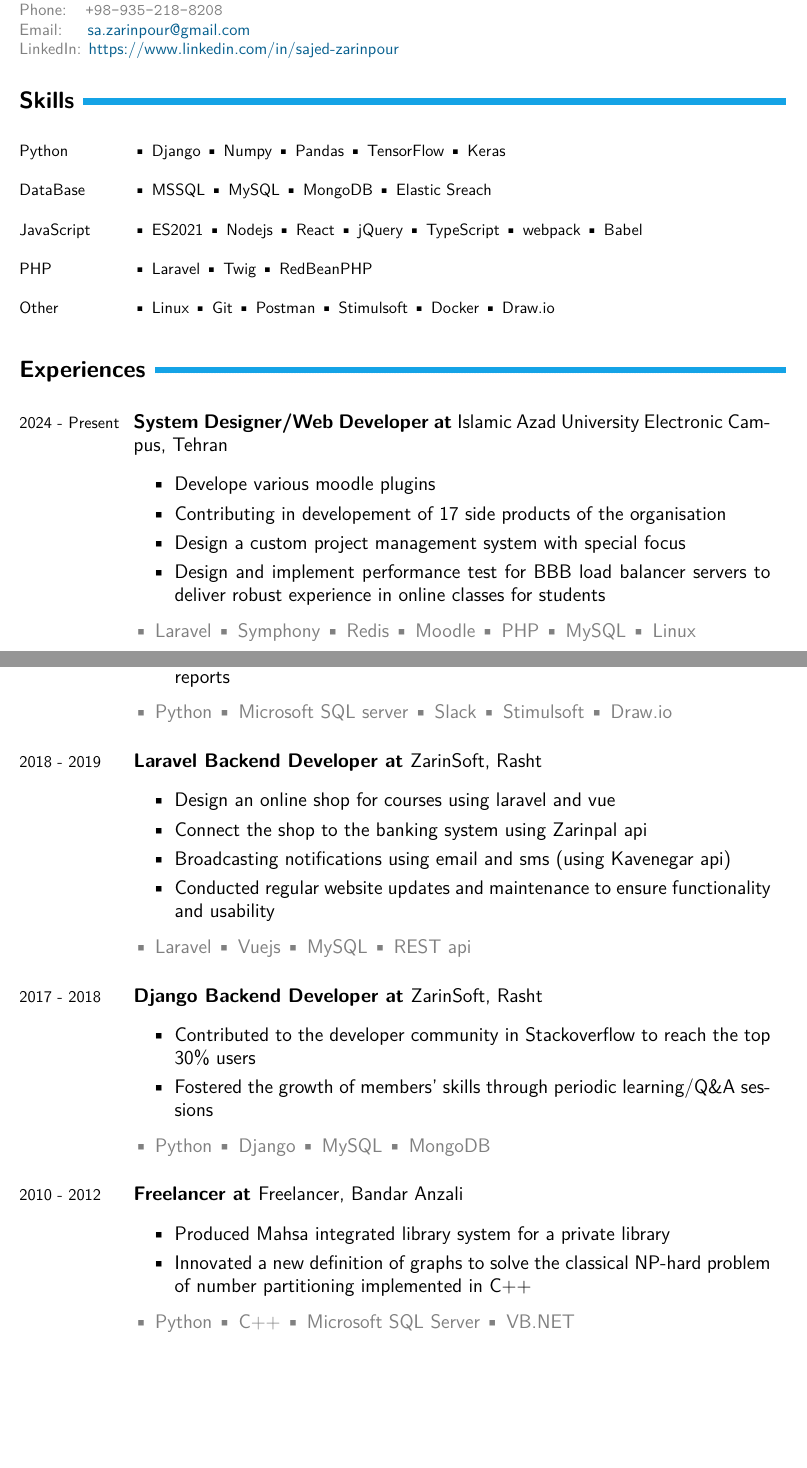
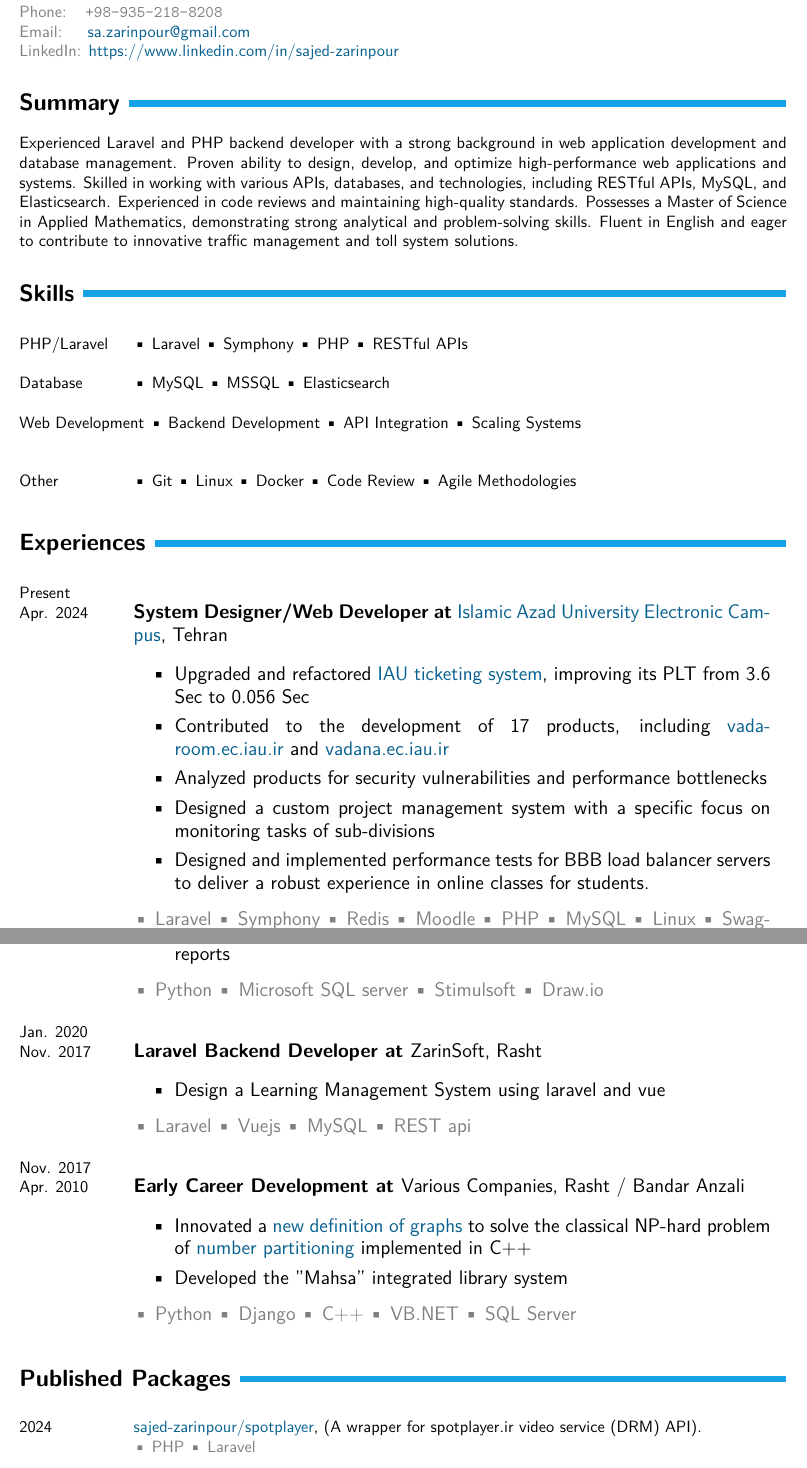
Before and after one commit to sajed-zarrinpour/CV, a LaTeX CV (Industry/cv_sajed_zarinpour.tex, which reads Industry/simplecv.sty): two parts of pages 1 and 2 of 3, joined at a grey line, cut so that both start at the same text, the shorter picture padded with empty space. Compiled offline with XeLaTeX.

Commit message:
updating style and cv itself

```diff
--- a/Industry/cv_sajed_zarinpour.tex
+++ b/Industry/cv_sajed_zarinpour.tex
@@ -11,30 +11,43 @@
 
 \usepackage {xcolor}
 \begin{document}
-	\name{ Sajed Zarinpour }
-	\contactInfo{Tehran, Tehran, Iran}{+98-935-218-8208}{sa.zarinpour@gmail.com}{https://www.linkedin.com/in/sajed-zarinpour}
+	\name{ Sajed Zarinpour  Nashroudkoli}
 
+	\contactInfo
+	{Tehran, Tehran, Iran}
+	{+98-935-218-8208}
+	{sa.zarinpour@gmail.com}
+	{https://www.linkedin.com/in/sajed-zarinpour}
+	\section*{Summary}
+	Experienced Laravel and PHP backend developer with a strong background in web application development and database management. Proven ability to design, develop, and optimize high-performance web applications and systems. Skilled in working with various APIs, databases, and technologies, including RESTful APIs, MySQL, and Elasticsearch. Experienced in code reviews and maintaining high-quality standards. Possesses a Master of Science in Applied Mathematics, demonstrating strong analytical and problem-solving skills. Fluent in English and eager to contribute to innovative traffic management and toll system solutions.
 
 	\section*{Skills}
-	\aside{Python}{\skills{Django, Numpy, Pandas, TensorFlow, Keras}}
-	\aside{DataBase}{\skills{MSSQL, MySQL, MongoDB, Elastic Sreach}}
-	\aside{JavaScript}{\skills{ES2021, Nodejs, React, jQuery, TypeScript, webpack, Babel}}
-	\aside{PHP}{\skills{Laravel, Twig, RedBeanPHP}}
-	\aside{Other}{\skills{Linux, Git, Postman, Stimulsoft, Docker, Draw.io}}
+	\aside{PHP/Laravel}{\skills{Laravel, Symphony, PHP, RESTful APIs}}
+	\aside{Database}{\skills{MySQL, MSSQL, Elasticsearch}}
+	\aside{Web Development}{\skills{Backend Development, API Integration, Scaling Systems}}
+	\aside{Other}{\skills{Git, Linux, Docker, Code Review, Agile Methodologies}}
+% \section*{Summary}
+% Highly motivated and experienced Laravel backend developer with a strong background in web development and database management. Proven ability to design, develop, and optimize high-performance web applications and systems.  Experienced in working with various APIs and technologies, including RESTful APIs, MySQL, and Elasticsearch.  Possesses a Master of Science in Applied Mathematics, demonstrating strong analytical and problem-solving skills.
+
+% \section*{Skills}
+% \aside{PHP/Laravel}{\skills{Laravel, Symphony, Moodle}} % Emphasize Laravel
+% \aside{Database}{\skills{MSSQL, MySQL, Elasticsearch}}
+% \aside{JavaScript}{\skills{ES2021, Node.js, jQuery}}
+% \aside{Other}{\skills{Linux, Git, Postman, Stimulsoft, Docker, Draw.io}}
 
 \section*{Experiences}
-
 \expEntry
-		{2024 - Present}
+{Present\\Apr. 2024}
 {System Designer/Web Developer}
-		{Islamic Azad University Electronic Campus}
+{\href{https://int.ec.iau.ir/en/homepage/}{Islamic Azad University Electronic Campus}}
 {Tehran}
 {
     \explist{
-				Develope various moodle plugins;
-				Contributing in developement of 17 side products of the organisation;
-				Design a custom project management system with special focus;
-				Design and implement performance test for BBB load balancer servers to deliver robust experience in online classes for students
+        Upgraded and refactored \href{http://ticket.iauec.ac.ir/}{IAU ticketing system}, improving its PLT from 3.6 Sec to 0.056 Sec;
+        Contributed to the development of 17 products, including \href{https://vadaroom.ec.iau.ir/v2/}{vadaroom.ec.iau.ir} and \href{https://vadana.ec.iau.ir}{vadana.ec.iau.ir};
+        Analyzed products for security vulnerabilities and performance bottlenecks;
+        % Developed Moodle plugins, such as academic course roadmaps and public session rooms;
+        Designed a custom project management system with a specific focus on monitoring tasks of sub-divisions;
+        Designed and implemented performance tests for BBB load balancer servers to deliver a robust experience in online classes for students.
     }
-			\textcolor{gray}{\skills{Laravel, Symphony, Redis, Moodle, PHP, MySQL, Linux}}}
-
+    \textcolor{gray}{\skills{Laravel, Symphony, Redis, Moodle, PHP, MySQL, Linux, Swagger, PHPDoc, Apache JMeter, Nginx, CI/CD, Docker}}
@@ -59,9 +74,9 @@
 	{Tehran}{}
 
 	\expEntry
-	{2020 - 2021}
+	{Nov. 2021\\Dec. 2020}
 	{Database Analyst / Developer}
-	{Tavana System}
+	{\href{https://www.linkedin.com/company/tavanasys/}{Tavana System}}
 	{Zanjan}
 	{
 		\explist{
@@ -72,22 +87,22 @@
 			Upgraded the reporting system using Stimulsoft to improve the quality of reports
 		}
 		\textcolor{gray}{
-			\skills{Python, Microsoft SQL server, Slack, Stimulsoft, Draw.io}
+			\skills{Python, Microsoft SQL server, Stimulsoft, Draw.io}
 		}
 	}
 
 
 	\expEntry
-	{2018 - 2019}
+	{Jan. 2020\\Nov. 2017}
 	{Laravel Backend Developer}
 	{ZarinSoft}
 	{Rasht}
 	{
 		\explist{
-			Design an online shop for courses using laravel and vue;
-			Connect the shop to the banking system using Zarinpal api;
-			Broadcasting notifications using email and sms (using Kavenegar api);
-			Conducted regular website updates and maintenance to ensure functionality and usability
+			Design a Learning Management System using laravel and vue
+			% Connected the shop to the banking system using Zarinpal api;
+			% Broadcasted notifications using email and sms (using Kavenegar api);
+			% Conducted regular website updates and maintenance to ensure functionality and usability
 		}
 
 		\textcolor{gray}{
@@ -95,32 +110,63 @@
 		}
 	}
 
+	% \expEntry
+	% {Nov. 2017\\Oct. 2015}
+	% {Django Backend Developer}
+	% {ZarinSoft}
+	% {Rasht}
+	% {
+	% 	\explist{
+	% 		Contributed to the developer community in Stackoverflow to reach the top 30\% users;
+	% 		Fostered the growth of members' skills through periodic learning/Q\&A sessions
+	% 	}
+
+	% 	\textcolor{gray}{
+	% 		\skills{Python, Django, MySQL, MongoDB}
+	% 	}
+	% }
 	\expEntry
-	{2017 - 2018}
-	{Django Backend Developer}
-	{ZarinSoft}
-	{Rasht}
+	{Nov. 2017\\Apr. 2010}
+	{Early Career Development}
+	{Various Companies}
+	{Rasht / Bandar Anzali}
 	{
 		\explist{
-			Contributed to the developer community in Stackoverflow to reach the top 30\% users;
-			Fostered the growth of members' skills through periodic learning/Q\&A sessions
+			Innovated a \href{https://github.com/sajed-zarrinpour/Number-Partitioning/blob/master/Graph.md}{new definition of graphs} to solve the classical NP-hard problem of \href{https://github.com/sajed-zarrinpour/Number-Partitioning/tree/master}{number partitioning} implemented in C++;
+			Developed the "Mahsa" integrated library system
+			% Gained experience in Django and Python web development (ZarinSoft).;
+			% Explored various technologies including C++, VB.NET, and SQL Server;
+		}
+		\textcolor{gray}{\skills{Python, Django, C++, VB.NET, SQL Server}}
 	}
 
-		\textcolor{gray}{
-			\skills{Python, Django, MySQL, MongoDB}
+	% \expEntry
+	% {Dec. 2015\\Apr. 2010}
+	% {Freelancer}
+	% {Freelancer}
+	% {Bandar Anzali}
+	% {
+	% 	\explist{
+	% 		Produced Mahsa integrated library system for a private library;
+	% 		Innovated a \href{https://github.com/sajed-zarrinpour/Number-Partitioning/blob/master/Graph.md}{new definition of graphs} to solve the classical NP-hard problem of \href{https://github.com/sajed-zarrinpour/Number-Partitioning/tree/master}{number partitioning} implemented in C++
+	% 	}
+
+	% 	\textcolor{gray}{
+	% 		\skills{Python, C++, Microsoft SQL Server, VB.NET}
+	% 	}
+	% }
+
+	\section*{Published Packages}
+\packageEntry
+	{2024}
+	{
+		\href{https://packagist.org/packages/sajed-zarinpour/spotplayer}{sajed-zarinpour/spotplayer}, (A wrapper for spotplayer.ir video service (DRM) API).
 	}
+	{
+		\skills{PHP, Laravel} \\
 	}
-
-	\expEntry
-	{2010 - 2012}
-	{Freelancer}
-	{Freelancer}
-	{Bandar Anzali}
+	\packageEntry
+	{2024}
 	{
-		\explist{
-			Produced Mahsa integrated library system for a private library;
-			Innovated a new definition of graphs to solve the classical NP-hard problem of number partitioning implemented in C++
+		\href{https://packagist.org/packages/sajed-zarinpour/db}{sajed-zarinpour/db}, (A simple yet powerfull database adaptor).
 	}
-
-		\textcolor{gray}{
-			\skills{Python, C++, Microsoft SQL Server, VB.NET}
--- a/Industry/simplecv.sty
+++ b/Industry/simplecv.sty
@@ -99,6 +99,13 @@
 		 \bfseries{#2}, \normalsize\normalfont#3\\
 		\normalfont #4
 		\color{gray}#5\normalsize\normalfont
+	}
+}
+
+\newcommand{\packageEntry}[3]{% Updated education entry
+	\aside{#1}{
+		#2\\
+		\normalsize\normalfont \color{gray}#3
 	}
 }
 
```
Also changed, not shown: Industry/comments.tex (added), Industry/cv_sajed_zarinpour.pdf, Industry/cv_sajed_zarinpour.tex (22 more changed lines). Lines whose indentation alone changed are shown as unchanged.
